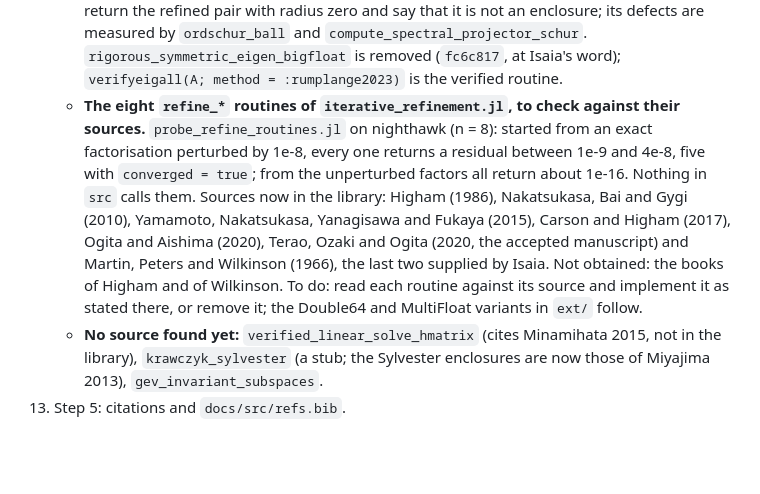
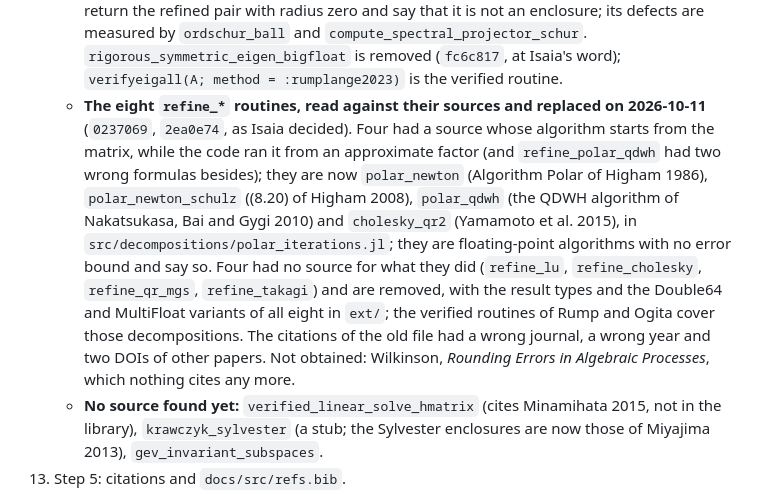
Before and after one commit to JuliaBallArithmetic/BallArithmetic.jl, a Markdown page: docs/TODO.md, the part around the change. Rendered like a GitHub page; blank space fills up the shorter version.

Commit message:
docs/TODO: the refine_* routines
Co-Authored-By: Claude Opus 5.5 <noreply@anthropic.com>
Claude-Session: https://claude.ai/code/session_01JShaboWTqWrDEeHJjoVXmd

```diff
--- a/docs/TODO.md
+++ b/docs/TODO.md
@@ -216,16 +216,19 @@ the bound. The frames that exist: the eigenvector matrix (`:rump2022a`), the Sch
       are measured by `ordschur_ball` and `compute_spectral_projector_schur`.
       `rigorous_symmetric_eigen_bigfloat` is removed (`fc6c817`, at Isaia's word);
       `verifyeigall(A; method = :rumplange2023)` is the verified routine.
-    - **The eight `refine_*` routines of `iterative_refinement.jl`, to check against their
-      sources.** `probe_refine_routines.jl` on nighthawk (n = 8): started from an exact
-      factorisation perturbed by 1e-8, every one returns a residual between 1e-9 and 4e-8, five
-      with `converged = true`; from the unperturbed factors all return about 1e-16. Nothing in
-      `src` calls them. Sources now in the library: Higham (1986), Nakatsukasa,
-      Bai and Gygi (2010), Yamamoto, Nakatsukasa, Yanagisawa and Fukaya (2015), Carson and
-      Higham (2017), Ogita and Aishima (2020), Terao, Ozaki and Ogita (2020, the accepted
-      manuscript) and Martin, Peters and Wilkinson (1966), the last two supplied by Isaia. Not
-      obtained: the books of Higham and of Wilkinson. To do: read each routine against its source and implement it as
-      stated there, or remove it; the Double64 and MultiFloat variants in `ext/` follow.
+    - **The eight `refine_*` routines, read against their sources and replaced on 2026-10-11**
+      (`0237069`, `2ea0e74`, as Isaia decided). Four had a source whose algorithm starts from
+      the matrix, while the code ran it from an approximate factor (and `refine_polar_qdwh` had
+      two wrong formulas besides); they are now `polar_newton` (Algorithm Polar of Higham
+      1986), `polar_newton_schulz` ((8.20) of Higham 2008), `polar_qdwh` (the QDWH algorithm of
+      Nakatsukasa, Bai and Gygi 2010) and `cholesky_qr2` (Yamamoto et al. 2015), in
+      `src/decompositions/polar_iterations.jl`; they are floating-point algorithms with no
+      error bound and say so. Four had no source for what they did (`refine_lu`,
+      `refine_cholesky`, `refine_qr_mgs`, `refine_takagi`) and are removed, with the result
+      types and the Double64 and MultiFloat variants of all eight in `ext/`; the verified
+      routines of Rump and Ogita cover those decompositions. The citations of the old file had
+      a wrong journal, a wrong year and two DOIs of other papers. Not obtained: Wilkinson,
+      *Rounding Errors in Algebraic Processes*, which nothing cites any more.
     - **No source found yet:** `verified_linear_solve_hmatrix` (cites Minamihata 2015, not in
       the library), `krawczyk_sylvester` (a stub; the Sylvester enclosures are now those of Miyajima 2013),
       `gev_invariant_subspaces`.
```
